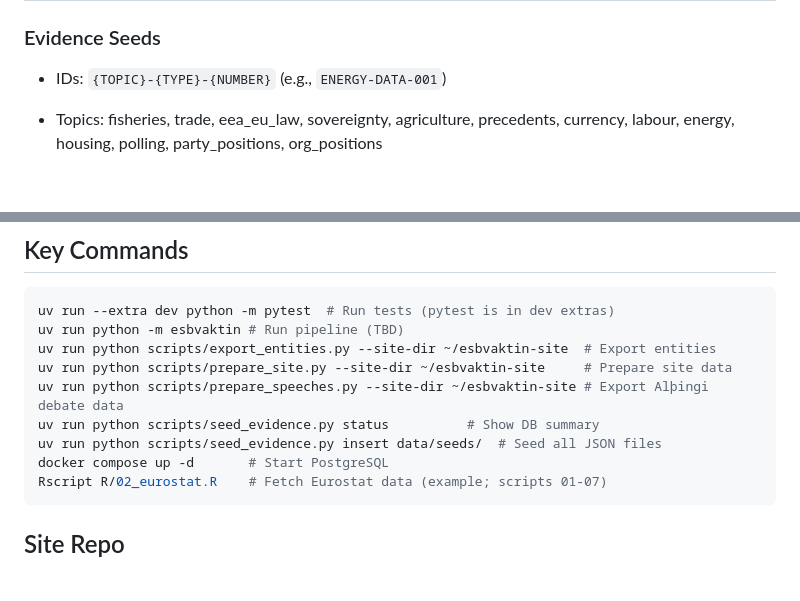
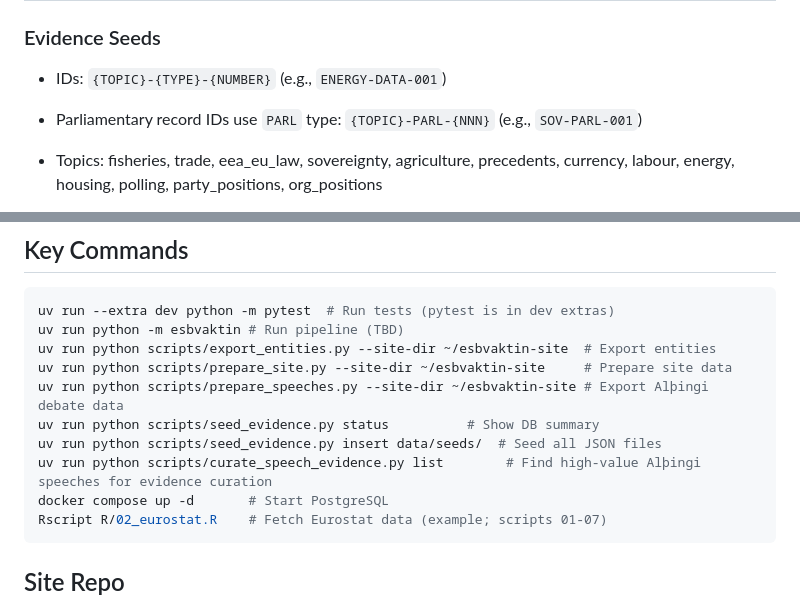
Before and after one commit to bgautijonsson/esbvaktin, a Markdown page: CLAUDE.md, 2 parts joined by grey strips. Drawn GitHub-style; blank space fills up the shorter version.

Commit message:
Update CLAUDE.md with parliamentary record conventions and curation command
Co-Authored-By: Claude Opus 4.6 <noreply@anthropic.com>

````diff
--- a/CLAUDE.md
+++ b/CLAUDE.md
@@ -55,6 +55,7 @@ R/                      # Data fetching scripts (Hagstofa, Eurostat, OECD, etc.)
 
 ### Evidence Seeds
 - IDs: `{TOPIC}-{TYPE}-{NUMBER}` (e.g., `ENERGY-DATA-001`)
+- Parliamentary record IDs use `PARL` type: `{TOPIC}-PARL-{NNN}` (e.g., `SOV-PARL-001`)
 - Topics: fisheries, trade, eea_eu_law, sovereignty, agriculture, precedents, currency, labour, energy, housing, polling, party_positions, org_positions
 - Valid `source_type` values: `official_statistics`, `legal_text`, `academic_paper`, `expert_analysis`, `international_org`, `parliamentary_record`
 - Seed files go in `data/seeds/*.json` (committed); CSVs in `data/{source}/` (gitignored)
@@ -75,6 +76,7 @@ uv run python scripts/prepare_site.py --site-dir ~/esbvaktin-site     # Prepare
 uv run python scripts/prepare_speeches.py --site-dir ~/esbvaktin-site # Export Alþingi debate data
 uv run python scripts/seed_evidence.py status          # Show DB summary
 uv run python scripts/seed_evidence.py insert data/seeds/  # Seed all JSON files
+uv run python scripts/curate_speech_evidence.py list        # Find high-value Alþingi speeches for evidence curation
 docker compose up -d       # Start PostgreSQL
 Rscript R/02_eurostat.R    # Fetch Eurostat data (example; scripts 01-07)
 ```
````
